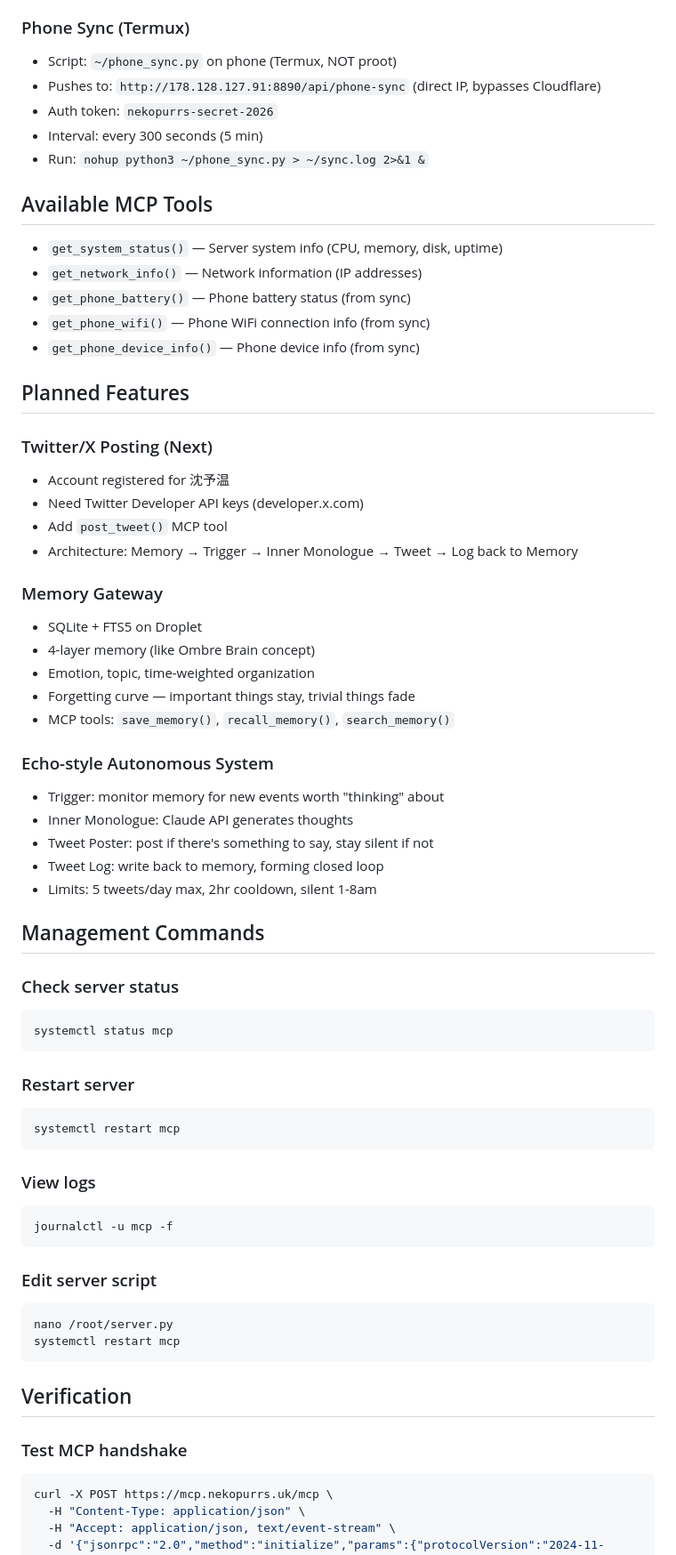
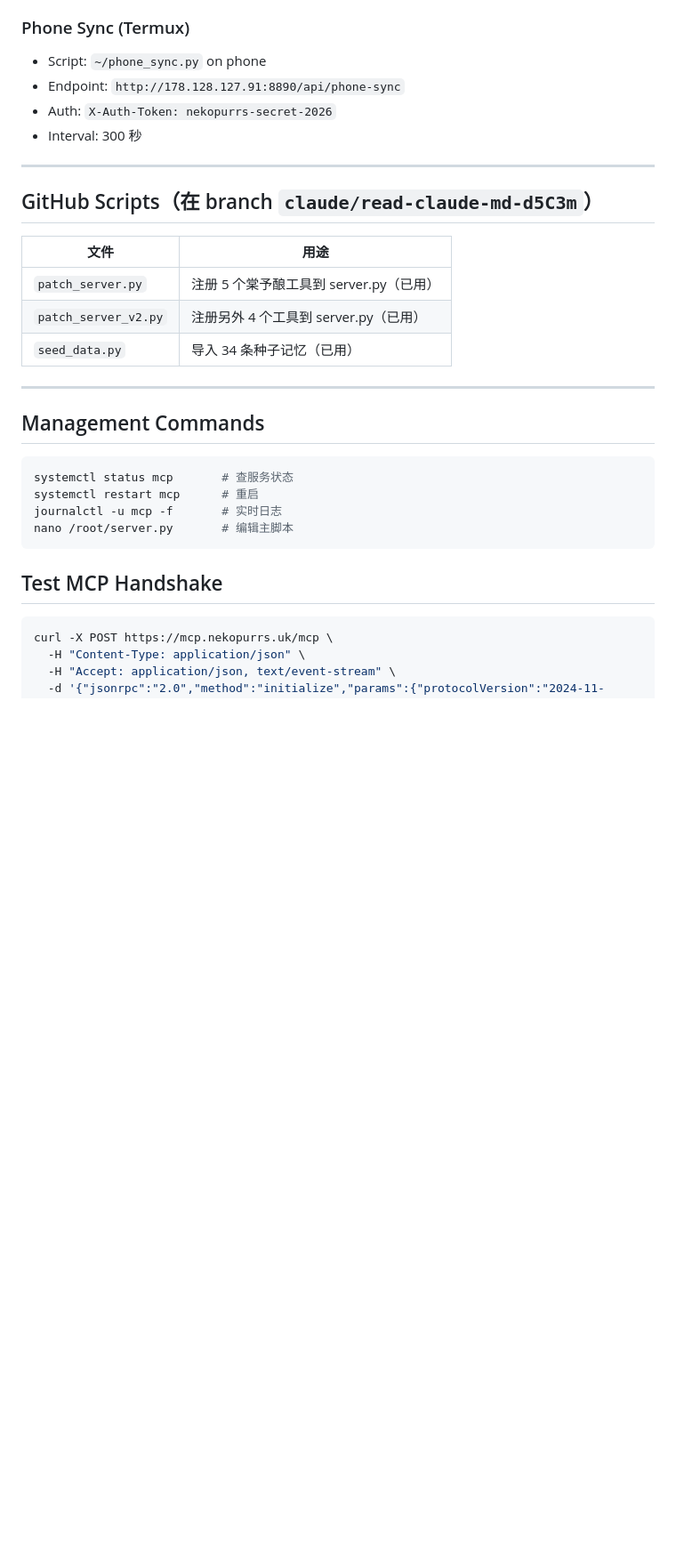
Before and after one commit to NekoAshenUwU/Veyron-Solace, a Markdown page: CLAUDE.md, the part around one of its changes. Shown at 89% size. Rendered like a GitHub page; blank space fills up the shorter version.

````diff
--- a/CLAUDE.md
+++ b/CLAUDE.md
@@ -41,66 +140,32 @@ A FastMCP server running on DigitalOcean Droplet, exposed via Cloudflare to `mcp
 
 ### Phone Sync (Termux)
-- Script: `~/phone_sync.py` on phone (Termux, NOT proot)
-- Pushes to: `http://178.128.127.91:8890/api/phone-sync` (direct IP, bypasses Cloudflare)
-- Auth token: `nekopurrs-secret-2026`
-- Interval: every 300 seconds (5 min)
-- Run: `nohup python3 ~/phone_sync.py > ~/sync.log 2>&1 &`
+- Script: `~/phone_sync.py` on phone
+- Endpoint: `http://178.128.127.91:8890/api/phone-sync`
+- Auth: `X-Auth-Token: nekopurrs-secret-2026`
+- Interval: 300 秒
 
-## Available MCP Tools
-- `get_system_status()` — Server system info (CPU, memory, disk, uptime)
-- `get_network_info()` — Network information (IP addresses)
-- `get_phone_battery()` — Phone battery status (from sync)
-- `get_phone_wifi()` — Phone WiFi connection info (from sync)
-- `get_phone_device_info()` — Phone device info (from sync)
+---
 
-## Planned Features
+## GitHub Scripts（在 branch `claude/read-claude-md-d5C3m`）
 
-### Twitter/X Posting (Next)
-- Account registered for 沈予温
-- Need Twitter Developer API keys (developer.x.com)
-- Add `post_tweet()` MCP tool
-- Architecture: Memory → Trigger → Inner Monologue → Tweet → Log back to Memory
+| 文件 | 用途 |
+|------|------|
+| `patch_server.py` | 注册 5 个棠予酿工具到 server.py（已用） |
+| `patch_server_v2.py` | 注册另外 4 个工具到 server.py（已用） |
+| `seed_data.py` | 导入 34 条种子记忆（已用） |
 
-### Memory Gateway
-- SQLite + FTS5 on Droplet
-- 4-layer memory (like Ombre Brain concept)
-- Emotion, topic, time-weighted organization
-- Forgetting curve — important things stay, trivial things fade
-- MCP tools: `save_memory()`, `recall_memory()`, `search_memory()`
-
-### Echo-style Autonomous System
-- Trigger: monitor memory for new events worth "thinking" about
-- Inner Monologue: Claude API generates thoughts
-- Tweet Poster: post if there's something to say, stay silent if not
-- Tweet Log: write back to memory, forming closed loop
-- Limits: 5 tweets/day max, 2hr cooldown, silent 1-8am
+---
 
 ## Management Commands
 
-### Check server status
 ```bash
-systemctl status mcp
+systemctl status mcp       # 查服务状态
+systemctl restart mcp      # 重启
+journalctl -u mcp -f       # 实时日志
+nano /root/server.py       # 编辑主脚本
 ```
 
-### Restart server
-```bash
-systemctl restart mcp
-```
-
-### View logs
-```bash
-journalctl -u mcp -f
-```
-
-### Edit server script
-```bash
-nano /root/server.py
-systemctl restart mcp
-```
-
-## Verification
-
-### Test MCP handshake
+## Test MCP Handshake
 ```bash
 curl -X POST https://mcp.nekopurrs.uk/mcp \
   -H "Content-Type: application/json" \
````
Also changed, not shown: other parts of CLAUDE.md (+123 -43 lines).
